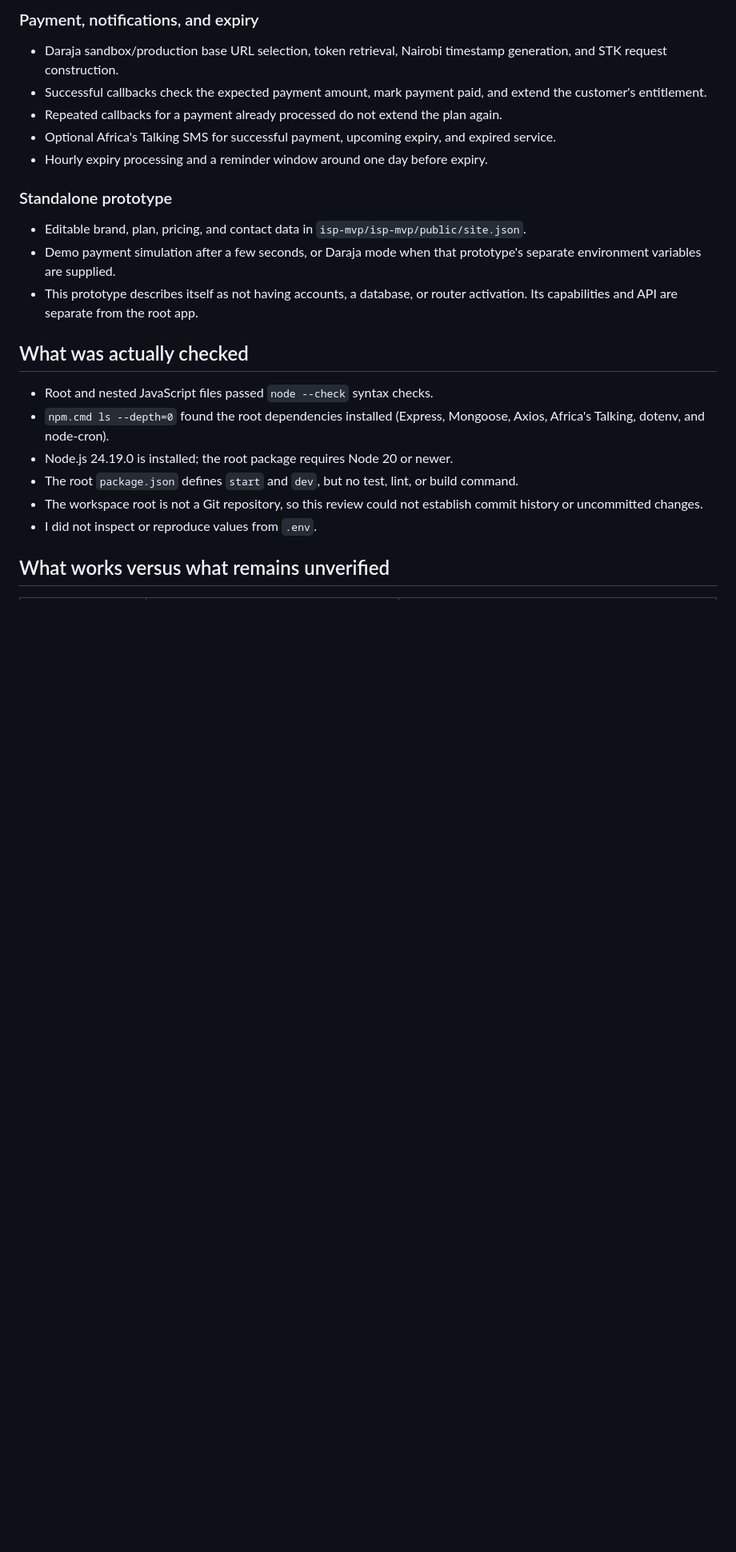
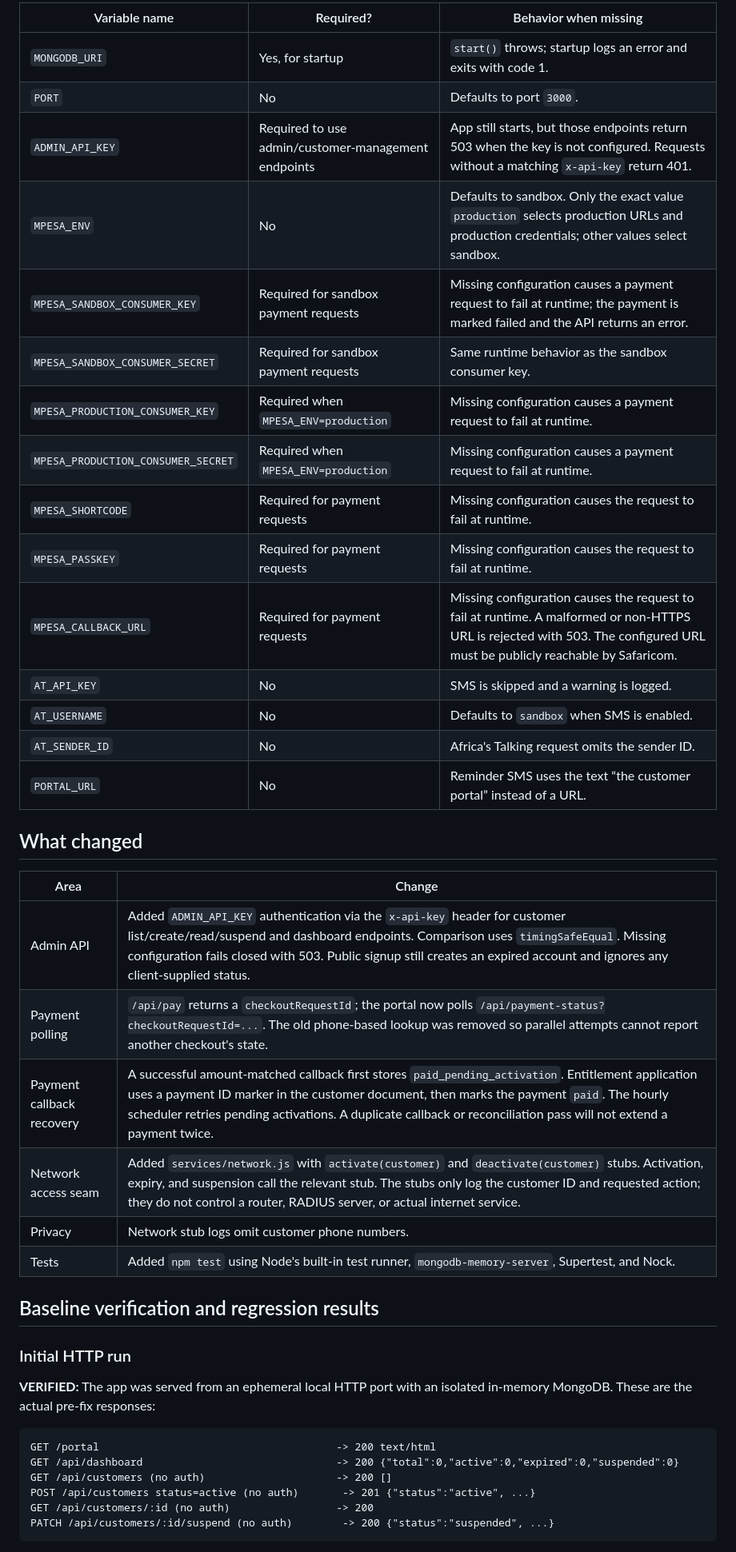
Before and after one commit to vickymaish/Bingwa-Connect-, a Markdown page: PROJECT_HANDOUT.md, the part around one of its changes. Shown at 80% size. GitHub-like rendering; blank space fills up the shorter version.

Commit message:
docs: update ISP hardening report

````diff
--- a/PROJECT_HANDOUT.md
+++ b/PROJECT_HANDOUT.md
@@ -38,26 +30,45 @@ The root frontend is a single static HTML page with inline CSS and JavaScript, n
 
-### Payment, notifications, and expiry
+| Variable name | Required? | Behavior when missing |
+| --- | --- | --- |
+| `MONGODB_URI` | Yes, for startup | `start()` throws; startup logs an error and exits with code 1. |
+| `PORT` | No | Defaults to port `3000`. |
+| `ADMIN_API_KEY` | Required to use admin/customer-management endpoints | App still starts, but those endpoints return 503 when the key is not configured. Requests without a matching `x-api-key` return 401. |
+| `MPESA_ENV` | No | Defaults to sandbox. Only the exact value `production` selects production URLs and production credentials; other values select sandbox. |
+| `MPESA_SANDBOX_CONSUMER_KEY` | Required for sandbox payment requests | Missing configuration causes a payment request to fail at runtime; the payment is marked failed and the API returns an error. |
+| `MPESA_SANDBOX_CONSUMER_SECRET` | Required for sandbox payment requests | Same runtime behavior as the sandbox consumer key. |
+| `MPESA_PRODUCTION_CONSUMER_KEY` | Required when `MPESA_ENV=production` | Missing configuration causes a payment request to fail at runtime. |
+| `MPESA_PRODUCTION_CONSUMER_SECRET` | Required when `MPESA_ENV=production` | Missing configuration causes a payment request to fail at runtime. |
+| `MPESA_SHORTCODE` | Required for payment requests | Missing configuration causes the request to fail at runtime. |
+| `MPESA_PASSKEY` | Required for payment requests | Missing configuration causes the request to fail at runtime. |
+| `MPESA_CALLBACK_URL` | Required for payment requests | Missing configuration causes the request to fail at runtime. A malformed or non-HTTPS URL is rejected with 503. The configured URL must be publicly reachable by Safaricom. |
+| `AT_API_KEY` | No | SMS is skipped and a warning is logged. |
+| `AT_USERNAME` | No | Defaults to `sandbox` when SMS is enabled. |
+| `AT_SENDER_ID` | No | Africa's Talking request omits the sender ID. |
+| `PORTAL_URL` | No | Reminder SMS uses the text “the customer portal” instead of a URL. |
 
-- Daraja sandbox/production base URL selection, token retrieval, Nairobi timestamp generation, and STK request construction.
-- Successful callbacks check the expected payment amount, mark payment paid, and extend the customer's entitlement.
-- Repeated callbacks for a payment already processed do not extend the plan again.
-- Optional Africa's Talking SMS for successful payment, upcoming expiry, and expired service.
-- Hourly expiry processing and a reminder window around one day before expiry.
+## What changed
 
-### Standalone prototype
+| Area | Change |
+| --- | --- |
+| Admin API | Added `ADMIN_API_KEY` authentication via the `x-api-key` header for customer list/create/read/suspend and dashboard endpoints. Comparison uses `timingSafeEqual`. Missing configuration fails closed with 503. Public signup still creates an expired account and ignores any client-supplied status. |
+| Payment polling | `/api/pay` returns a `checkoutRequestId`; the portal now polls `/api/payment-status?checkoutRequestId=...`. The old phone-based lookup was removed so parallel attempts cannot report another checkout's state. |
+| Payment callback recovery | A successful amount-matched callback first stores `paid_pending_activation`. Entitlement application uses a payment ID marker in the customer document, then marks the payment `paid`. The hourly scheduler retries pending activations. A duplicate callback or reconciliation pass will not extend a payment twice. |
+| Network access seam | Added `services/network.js` with `activate(customer)` and `deactivate(customer)` stubs. Activation, expiry, and suspension call the relevant stub. The stubs only log the customer ID and requested action; they do not control a router, RADIUS server, or actual internet service. |
+| Privacy | Network stub logs omit customer phone numbers. |
+| Tests | Added `npm test` using Node's built-in test runner, `mongodb-memory-server`, Supertest, and Nock. |
 
-- Editable brand, plan, pricing, and contact data in `isp-mvp/isp-mvp/public/site.json`.
-- Demo payment simulation after a few seconds, or Daraja mode when that prototype's separate environment variables are supplied.
-- This prototype describes itself as not having accounts, a database, or router activation. Its capabilities and API are separate from the root app.
+## Baseline verification and regression results
 
-## What was actually checked
+### Initial HTTP run
 
-- Root and nested JavaScript files passed `node --check` syntax checks.
-- `npm.cmd ls --depth=0` found the root dependencies installed (Express, Mongoose, Axios, Africa's Talking, dotenv, and node-cron).
-- Node.js 24.19.0 is installed; the root package requires Node 20 or newer.
-- The root `package.json` defines `start` and `dev`, but no test, lint, or build command.
-- The workspace root is not a Git repository, so this review could not establish commit history or uncommitted changes.
-- I did not inspect or reproduce values from `.env`.
+**VERIFIED:** The app was served from an ephemeral local HTTP port with an isolated in-memory MongoDB. These are the actual pre-fix responses:
 
-## What works versus what remains unverified
+```text
+GET /portal                                      -> 200 text/html
+GET /api/dashboard                               -> 200 {"total":0,"active":0,"expired":0,"suspended":0}
+GET /api/customers (no auth)                     -> 200 []
+POST /api/customers status=active (no auth)       -> 201 {"status":"active", ...}
+GET /api/customers/:id (no auth)                 -> 200
+PATCH /api/customers/:id/suspend (no auth)        -> 200 {"status":"suspended", ...}
+```
 
````
Also changed, not shown: other parts of PROJECT_HANDOUT.md (+113 -69 lines).
